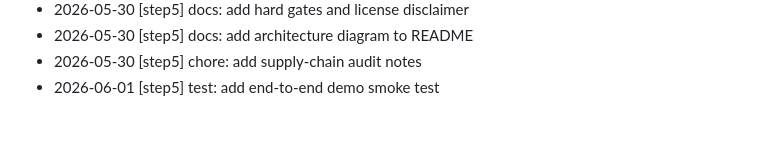
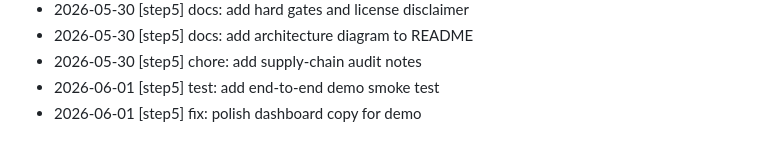
Before and after one commit to PengZhang64/ash-agents, a Markdown page: docs/BUILD_LOG.md, the part around the change. Rendered like a GitHub page.

Commit message:
fix: polish dashboard copy for demo

```diff
--- a/docs/BUILD_LOG.md
+++ b/docs/BUILD_LOG.md
@@ -57,3 +57,4 @@
 - 2026-05-30 [step5] docs: add architecture diagram to README
 - 2026-05-30 [step5] chore: add supply-chain audit notes
 - 2026-06-01 [step5] test: add end-to-end demo smoke test
+- 2026-06-01 [step5] fix: polish dashboard copy for demo
```
